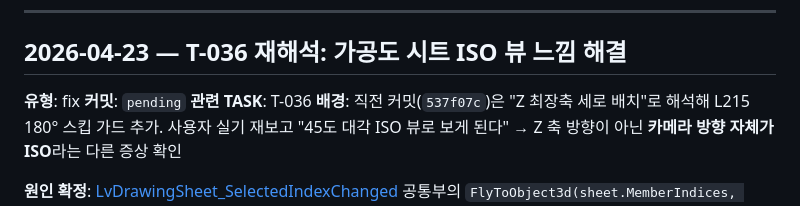
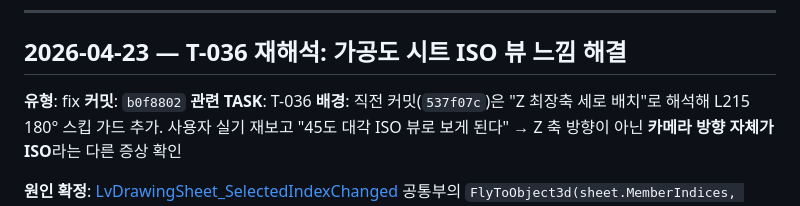
Before and after one commit to uuuuj/a2z, a Markdown page: docs/tracking/CHANGELOG.md, the part around the change. GitHub-like rendering.

```diff
--- a/docs/tracking/CHANGELOG.md
+++ b/docs/tracking/CHANGELOG.md
@@ -9,7 +9,7 @@
 ## 2026-04-23 — T-036 재해석: 가공도 시트 ISO 뷰 느낌 해결
 
 **유형**: fix
-**커밋**: `pending`
+**커밋**: `b0f8802`
 **관련 TASK**: T-036
 **배경**: 직전 커밋(`537f07c`)은 "Z 최장축 세로 배치"로 해석해 L215 180° 스킵 가드 추가. 사용자 실기 재보고 "45도 대각 ISO 뷰로 보게 된다" → Z 축 방향이 아닌 **카메라 방향 자체가 ISO**라는 다른 증상 확인
 
```
Also changed, not shown: docs/tracking/TASKS.md (+18 -11 lines).
